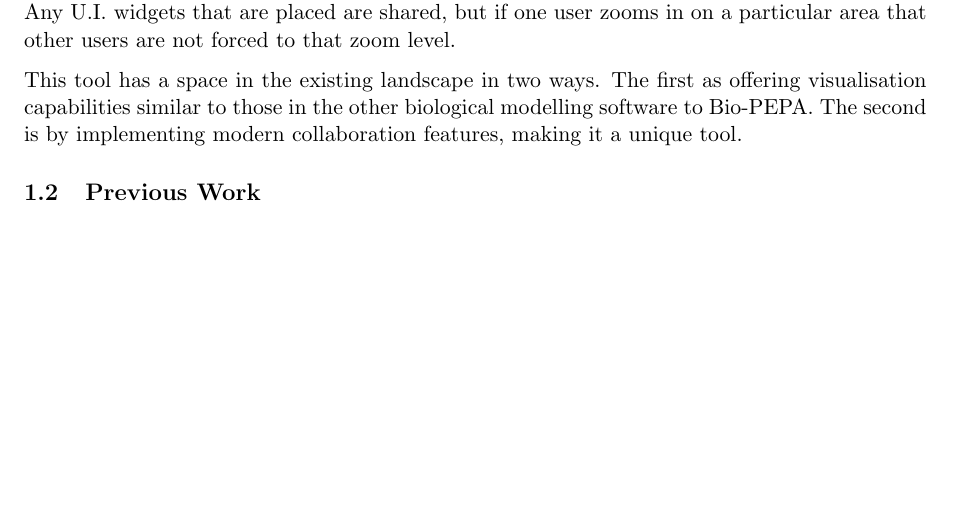
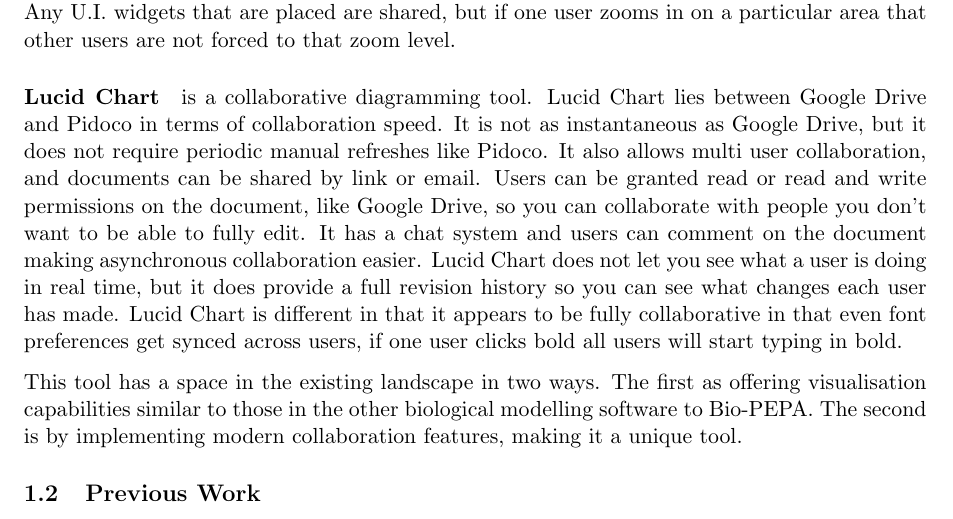
Before and after one commit to jkhulme/mpp2, a LaTeX paper (mpp2.tex, which reads intro.tex): part of page 6 of 12 before the commit and part of page 6 of 13 after it, cut so that both start at the same text, the shorter picture padded with empty space. Compiled offline with pdfLaTeX.

Commit message:
at about 9 pages

```diff
--- a/intro.tex
+++ b/intro.tex
@@ -52,6 +52,8 @@
 
 \paragraph{Pidoco} is a collaborative wireframing tool.  It was not as user friendly for collaboration as Google Drive.  Pidoco is much less instant.  Sometimes manual refreshes were required to display the work the other users had done.  Pidoco also supported multi user editing, however there was no way of seeing what users were editing a document, there was also history of what changes each user had done.  Pidoco does support asynchronous and synchronous collaboration, although there is no messaging or commenting system which makes asynchronous collaboration more difficult.  Sharing the work requires an email to be the sent to the user, they cannot simply be given a link.  Again different parts of the workspace have different levels of collaboration.  Any U.I. widgets that are placed are shared, but if one user zooms in on a particular area that other users are not forced to that zoom level.
 
+\paragraph{Lucid Chart} is a collaborative diagramming tool.  Lucid Chart lies between Google Drive and Pidoco in terms of collaboration speed.  It is not as instantaneous as Google Drive, but it does not require periodic manual refreshes like Pidoco.  It also allows multi user collaboration, and documents can be shared by link or email.  Users can be granted read or read and write permissions on the document, like Google Drive, so you can collaborate with people you don't want to be able to fully edit.  It has a chat system and users can comment on the document making asynchronous collaboration easier.  Lucid Chart does not let you see what a user is doing in real time, but it does provide a full revision history so you can see what changes each user has made.  Lucid Chart is different in that it appears to be fully collaborative in that even font preferences get synced across users, if one user clicks bold all users will start typing in bold.
+
 This tool has a space in the existing landscape in two ways.  The first as offering visualisation capabilities similar to those in the other biological modelling software to Bio-PEPA.  The second is by implementing modern collaboration features, making it a unique tool.
 
 \subsection{Previous Work}
```
Also changed, not shown: mpp2.pdf.
